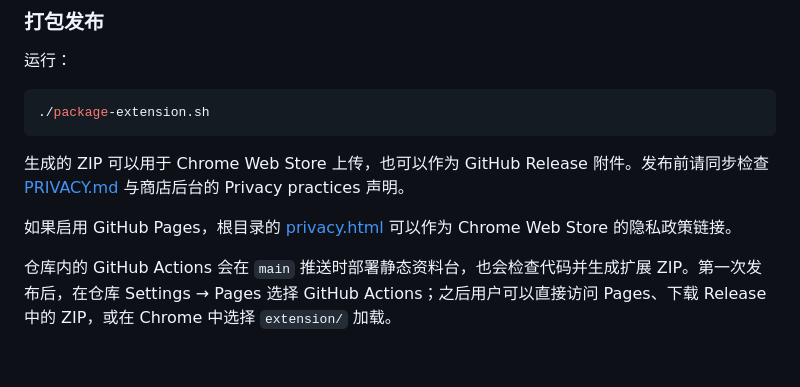
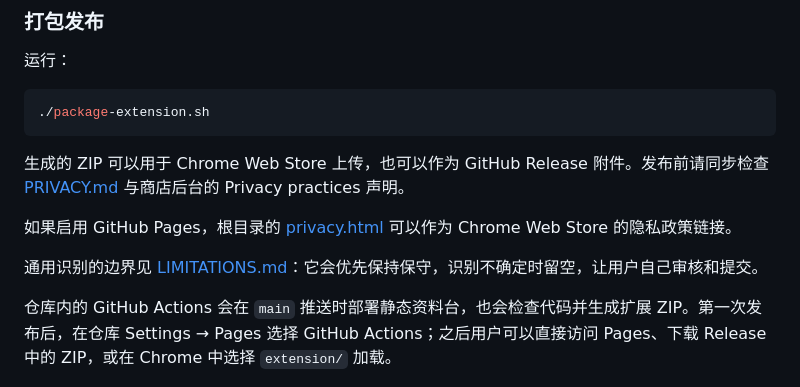
Before and after one commit to imdoinggreat/applicant-desk-autofill, a Markdown page: README.md, the part around the change. Drawn GitHub-style; blank space fills up the shorter version.

```diff
--- a/README.md
+++ b/README.md
@@ -60,6 +60,8 @@ python3 -m http.server 18765
 
 如果启用 GitHub Pages，根目录的 [privacy.html](privacy.html) 可以作为 Chrome Web Store 的隐私政策链接。
 
+通用识别的边界见 [LIMITATIONS.md](LIMITATIONS.md)：它会优先保持保守，识别不确定时留空，让用户自己审核和提交。
+
 仓库内的 GitHub Actions 会在 `main` 推送时部署静态资料台，也会检查代码并生成扩展 ZIP。第一次发布后，在仓库 Settings → Pages 选择 GitHub Actions；之后用户可以直接访问 Pages、下载 Release 中的 ZIP，或在 Chrome 中选择 `extension/` 加载。
 
 ## 隐私
```
Also changed, not shown: LIMITATIONS.md (added, +12 -0 lines).
